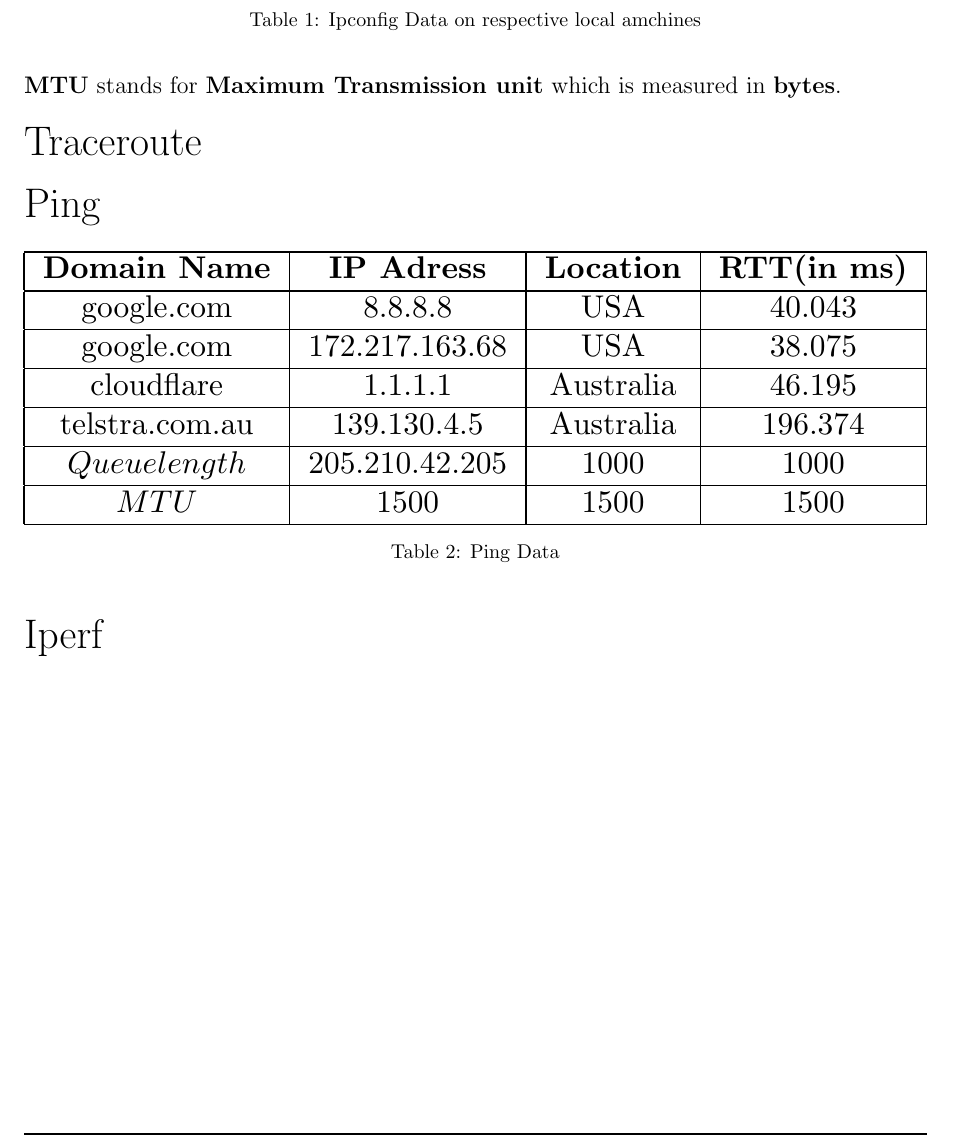
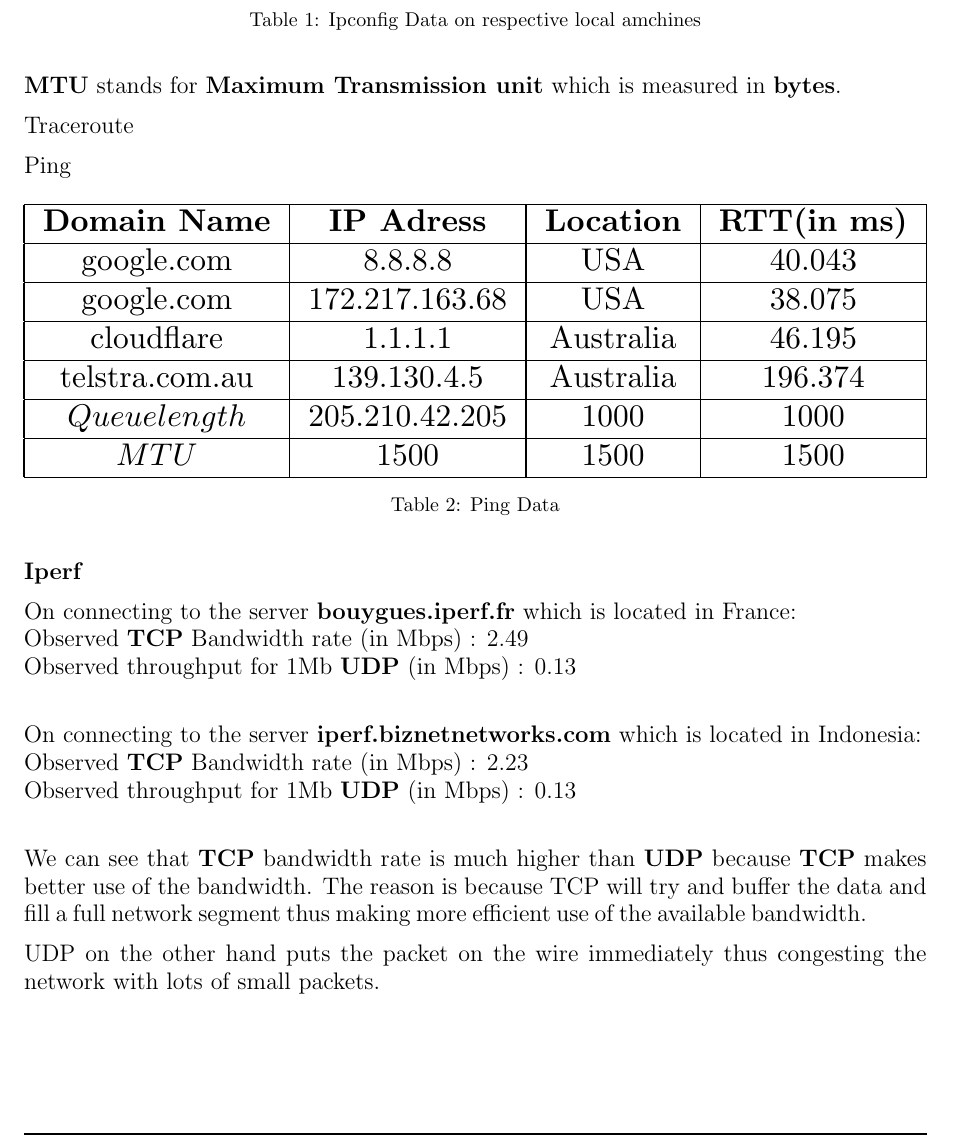
Before and after one commit to s0nnandh/networks_labs, a LaTeX document (Lab2/l2.tex): part of page 2 of 2, cut so that both start at the same text. Compiled offline with pdfLaTeX.

Commit message:
changed tex file

```diff
--- a/Lab2/l2.tex
+++ b/Lab2/l2.tex
@@ -101,10 +101,11 @@
 
 \tbf{MTU} stands for \tbf{Maximum Transmission unit} which is measured in \tbf{bytes}.
 
-\huge{Traceroute}
+\large{Traceroute}
 
 
-\huge{Ping}
+
+\large{Ping}
 
 \begin{table}[H]
     \centering
@@ -132,8 +133,23 @@
     \label{Table 1:}
 \end{table}
 
-\huge{Iperf}
+\tbf{\large{Iperf}}
+
+On connecting to the server \tbf{bouygues.iperf.fr} which is located in France: \\
+Observed \tbf{TCP} Bandwidth rate (in Mbps) : 2.49  \\
+Observed throughput for 1Mb \tbf{UDP} (in Mbps) : 0.13 \\
 
 
 
+On connecting to the server \tbf{iperf.biznetnetworks.com} which is located in Indonesia: \\
+Observed \tbf{TCP} Bandwidth rate (in Mbps) : 2.23  \\
+Observed throughput for 1Mb \tbf{UDP} (in Mbps) : 0.13 \\
+
+We can see that \tbf{TCP} bandwidth rate is much higher than \tbf{UDP} because \tbf{TCP}
+makes better use of the bandwidth.
+The reason is because TCP will try and buffer the data and fill a full network segment thus making more efficient use of the available bandwidth.
+
+UDP on the other hand puts the packet on the wire immediately thus congesting the network with lots of small packets.
+
+
 \end{document}
```
Also changed, not shown: Lab2/l2.tex (2 more changed lines).
